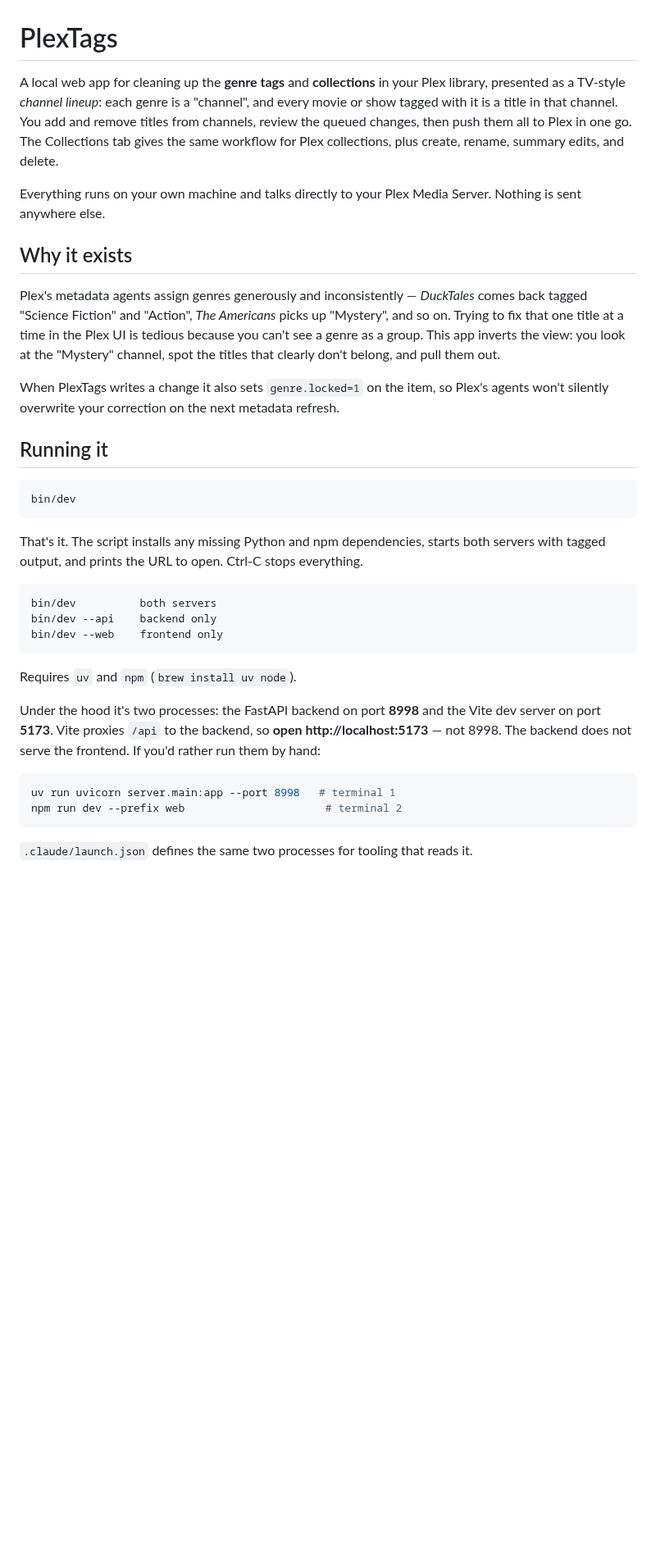
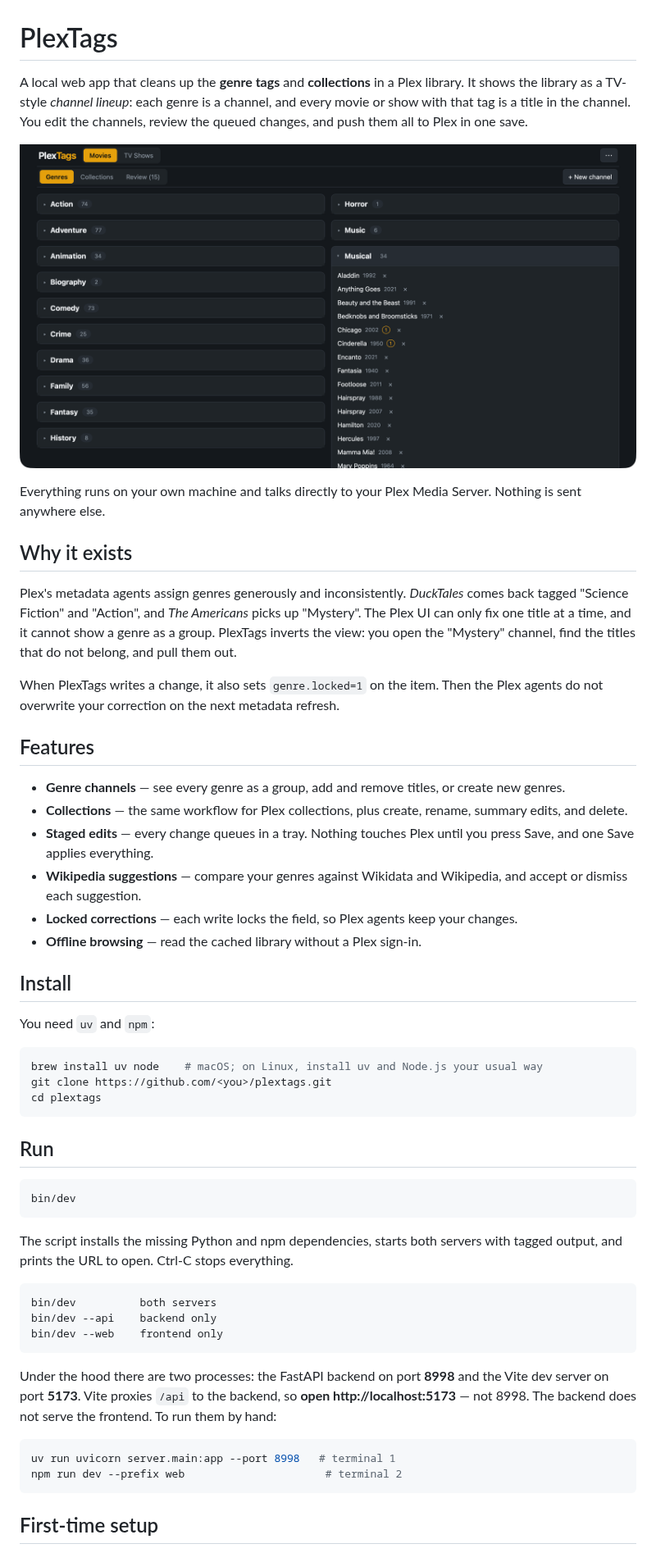
Before and after one commit to jaimerodas/plextags, a Markdown page: README.md, the part around one of its changes. Shown at 82% size. Drawn GitHub-style; pictures changed too: docs/lineup.png (added); blank space fills up the shorter version.

````diff
--- a/README.md
+++ b/README.md
@@ -1,35 +1,59 @@
 # PlexTags
 
-A local web app for cleaning up the **genre tags** and **collections** in your
-Plex library, presented as a TV-style *channel lineup*: each genre is a
-"channel", and every movie or show tagged with it is a title in that channel.
-You add and remove titles from channels, review the queued changes, then push
-them all to Plex in one go. The Collections tab gives the same workflow for
-Plex collections, plus create, rename, summary edits, and delete.
+A local web app that cleans up the **genre tags** and **collections** in a Plex
+library. It shows the library as a TV-style *channel lineup*: each genre is a
+channel, and every movie or show with that tag is a title in the channel. You
+edit the channels, review the queued changes, and push them all to Plex in one
+save.
 
-Everything runs on your own machine and talks directly to your Plex Media Server.
-Nothing is sent anywhere else.
+![The genre lineup, with the Musical channel open](docs/lineup.png)
+
+Everything runs on your own machine and talks directly to your Plex Media
+Server. Nothing is sent anywhere else.
 
 ## Why it exists
 
-Plex's metadata agents assign genres generously and inconsistently — *DuckTales*
-comes back tagged "Science Fiction" and "Action", *The Americans* picks up
-"Mystery", and so on. Trying to fix that one title at a time in the Plex UI is
-tedious because you can't see a genre as a group. This app inverts the view: you
-look at the "Mystery" channel, spot the titles that clearly don't belong, and pull
-them out.
+Plex's metadata agents assign genres generously and inconsistently. *DuckTales*
+comes back tagged "Science Fiction" and "Action", and *The Americans* picks up
+"Mystery". The Plex UI can only fix one title at a time, and it cannot show a
+genre as a group. PlexTags inverts the view: you open the "Mystery" channel,
+find the titles that do not belong, and pull them out.
 
-When PlexTags writes a change it also sets `genre.locked=1` on the item, so Plex's
-agents won't silently overwrite your correction on the next metadata refresh.
+When PlexTags writes a change, it also sets `genre.locked=1` on the item. Then
+the Plex agents do not overwrite your correction on the next metadata refresh.
 
-## Running it
+## Features
+
+- **Genre channels** — see every genre as a group, add and remove titles, or
+  create new genres.
+- **Collections** — the same workflow for Plex collections, plus create,
+  rename, summary edits, and delete.
+- **Staged edits** — every change queues in a tray. Nothing touches Plex until
+  you press Save, and one Save applies everything.
+- **Wikipedia suggestions** — compare your genres against Wikidata and
+  Wikipedia, and accept or dismiss each suggestion.
+- **Locked corrections** — each write locks the field, so Plex agents keep
+  your changes.
+- **Offline browsing** — read the cached library without a Plex sign-in.
+
+## Install
+
+You need `uv` and `npm`:
+
+```bash
+brew install uv node    # macOS; on Linux, install uv and Node.js your usual way
+git clone https://github.com/<you>/plextags.git
+cd plextags
+```
+
+## Run
 
 ```bash
 bin/dev
 ```
 
-That's it. The script installs any missing Python and npm dependencies, starts
-both servers with tagged output, and prints the URL to open. Ctrl-C stops
+The script installs the missing Python and npm dependencies, starts both
+servers with tagged output, and prints the URL to open. Ctrl-C stops
 everything.
 
 ```
@@ -38,17 +62,15 @@ bin/dev --api    backend only
 bin/dev --web    frontend only
 ```
 
-Requires `uv` and `npm` (`brew install uv node`).
-
-Under the hood it's two processes: the FastAPI backend on port **8998** and the
-Vite dev server on port **5173**. Vite proxies `/api` to the backend, so **open
-http://localhost:5173** — not 8998. The backend does not serve the frontend.
-If you'd rather run them by hand:
+Under the hood there are two processes: the FastAPI backend on port **8998**
+and the Vite dev server on port **5173**. Vite proxies `/api` to the backend,
+so **open http://localhost:5173** — not 8998. The backend does not serve the
+frontend. To run them by hand:
 
 ```bash
 uv run uvicorn server.main:app --port 8998   # terminal 1
 npm run dev --prefix web                      # terminal 2
 ```
 
-`.claude/launch.json` defines the same two processes for tooling that reads it.
+## First-time setup
 
````
Also changed, not shown: other parts of README.md (+54 -39 lines), docs/collections.png (added).
